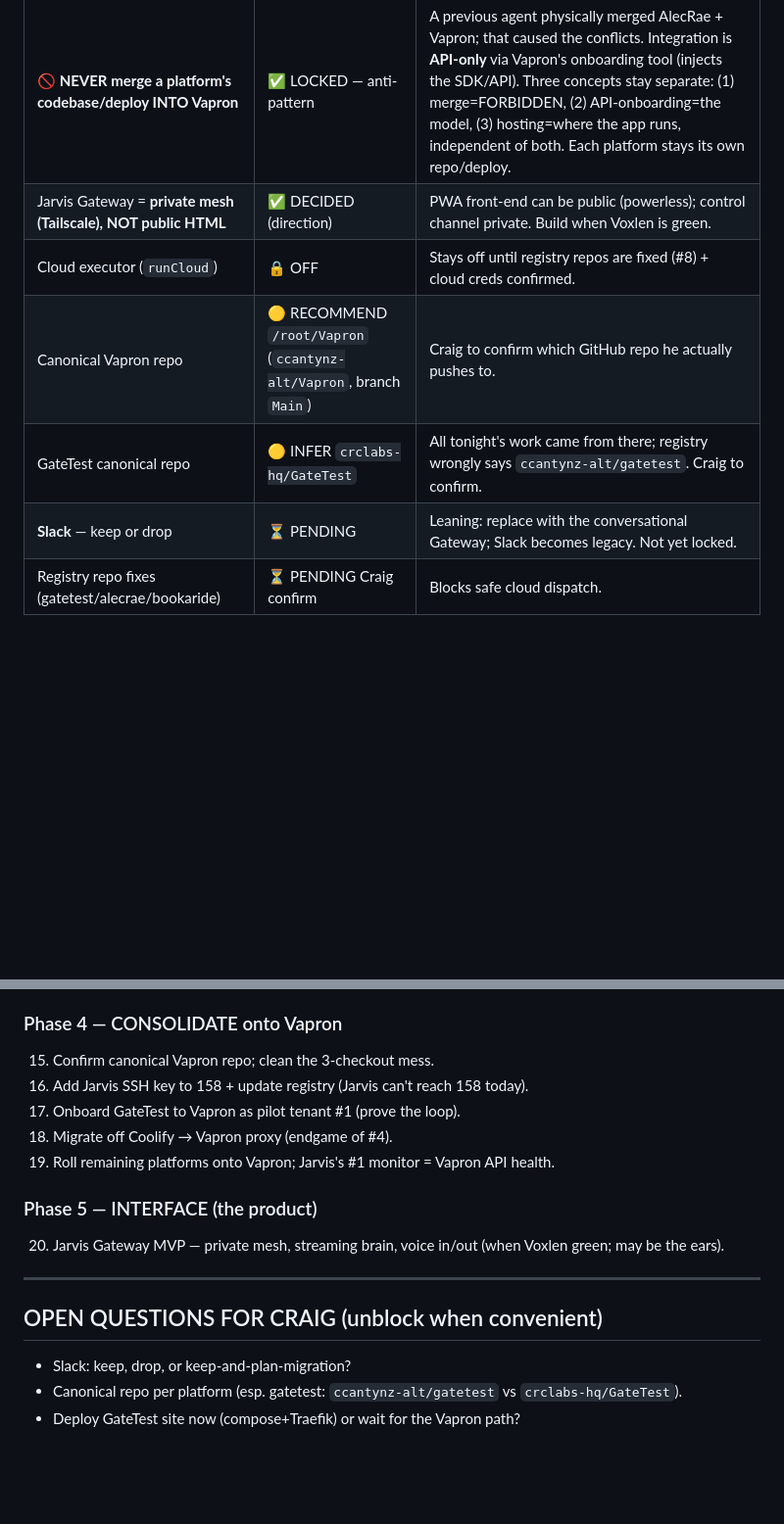
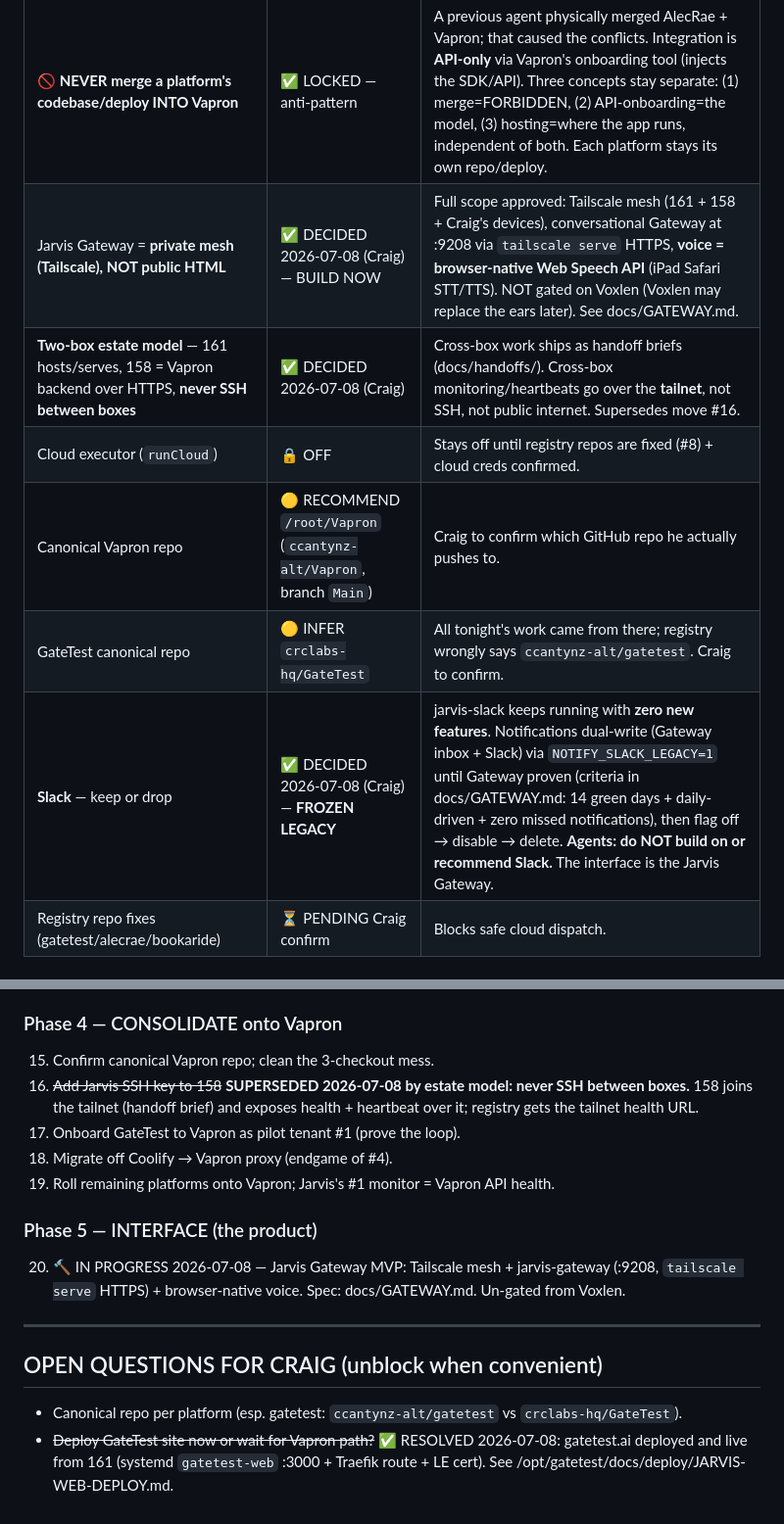
Before and after one commit to ccantynz-alt/jarvis-platform, a Markdown page: docs/ROADMAP.md, 2 parts joined by grey strips. Shown at 98% size. Drawn GitHub-style; blank space fills up the shorter version.

```diff
--- a/docs/ROADMAP.md
+++ b/docs/ROADMAP.md
@@ -19,11 +19,12 @@
 | Vapron stays on **149.28.119.158**, Jarvis controls it remotely | ✅ DECIDED | Critical shared backend → its own resilient home, not co-located. |
 | All platforms → **Vapron as backend via API onboarding** (dogfood) | ✅ DECIDED (direction) | Vapron already has the API + SDK (`packages/sdk`). Roll out one platform at a time. |
 | **🚫 NEVER merge a platform's codebase/deploy INTO Vapron** | ✅ LOCKED — anti-pattern | A previous agent physically merged AlecRae + Vapron; that caused the conflicts. Integration is **API-only** via Vapron's onboarding tool (injects the SDK/API). Three concepts stay separate: (1) merge=FORBIDDEN, (2) API-onboarding=the model, (3) hosting=where the app runs, independent of both. Each platform stays its own repo/deploy. |
-| Jarvis Gateway = **private mesh (Tailscale), NOT public HTML** | ✅ DECIDED (direction) | PWA front-end can be public (powerless); control channel private. Build when Voxlen is green. |
+| Jarvis Gateway = **private mesh (Tailscale), NOT public HTML** | ✅ DECIDED 2026-07-08 (Craig) — BUILD NOW | Full scope approved: Tailscale mesh (161 + 158 + Craig's devices), conversational Gateway at :9208 via `tailscale serve` HTTPS, **voice = browser-native Web Speech API** (iPad Safari STT/TTS). NOT gated on Voxlen (Voxlen may replace the ears later). See docs/GATEWAY.md. |
+| **Two-box estate model** — 161 hosts/serves, 158 = Vapron backend over HTTPS, **never SSH between boxes** | ✅ DECIDED 2026-07-08 (Craig) | Cross-box work ships as handoff briefs (docs/handoffs/). Cross-box monitoring/heartbeats go over the **tailnet**, not SSH, not public internet. Supersedes move #16. |
 | Cloud executor (`runCloud`) | 🔒 OFF | Stays off until registry repos are fixed (#8) + cloud creds confirmed. |
 | Canonical Vapron repo | 🟡 RECOMMEND `/root/Vapron` (`ccantynz-alt/Vapron`, branch `Main`) | Craig to confirm which GitHub repo he actually pushes to. |
 | GateTest canonical repo | 🟡 INFER `crclabs-hq/GateTest` | All tonight's work came from there; registry wrongly says `ccantynz-alt/gatetest`. Craig to confirm. |
-| **Slack** — keep or drop | ⏳ PENDING | Leaning: replace with the conversational Gateway; Slack becomes legacy. Not yet locked. |
+| **Slack** — keep or drop | ✅ DECIDED 2026-07-08 (Craig) — **FROZEN LEGACY** | jarvis-slack keeps running with **zero new features**. Notifications dual-write (Gateway inbox + Slack) via `NOTIFY_SLACK_LEGACY=1` until Gateway proven (criteria in docs/GATEWAY.md: 14 green days + daily-driven + zero missed notifications), then flag off → disable → delete. **Agents: do NOT build on or recommend Slack.** The interface is the Jarvis Gateway. |
 | Registry repo fixes (gatetest/alecrae/bookaride) | ⏳ PENDING Craig confirm | Blocks safe cloud dispatch. |
 
 ## BANKED (done — do not redo)
@@ -58,17 +59,16 @@ live (`mcp.gatetest.ai`).
 
 ### Phase 4 — CONSOLIDATE onto Vapron
 15. Confirm canonical Vapron repo; clean the 3-checkout mess.
-16. Add Jarvis SSH key to 158 + update registry (Jarvis can't reach 158 today).
+16. ~~Add Jarvis SSH key to 158~~ **SUPERSEDED 2026-07-08 by estate model: never SSH between boxes.** 158 joins the tailnet (handoff brief) and exposes health + heartbeat over it; registry gets the tailnet health URL.
 17. Onboard GateTest to Vapron as pilot tenant #1 (prove the loop).
 18. Migrate off Coolify → Vapron proxy (endgame of #4).
 19. Roll remaining platforms onto Vapron; Jarvis's #1 monitor = Vapron API health.
 
 ### Phase 5 — INTERFACE (the product)
-20. Jarvis Gateway MVP — private mesh, streaming brain, voice in/out (when Voxlen green; may be the ears).
+20. 🔨 IN PROGRESS 2026-07-08 — Jarvis Gateway MVP: Tailscale mesh + jarvis-gateway (:9208, `tailscale serve` HTTPS) + browser-native voice. Spec: docs/GATEWAY.md. Un-gated from Voxlen.
 
 ---
 
 ## OPEN QUESTIONS FOR CRAIG (unblock when convenient)
-- Slack: keep, drop, or keep-and-plan-migration?
 - Canonical repo per platform (esp. gatetest: `ccantynz-alt/gatetest` vs `crclabs-hq/GateTest`).
-- Deploy GateTest site now (compose+Traefik) or wait for the Vapron path?
+- ~~Deploy GateTest site now or wait for Vapron path?~~ ✅ RESOLVED 2026-07-08: gatetest.ai deployed and live from 161 (systemd `gatetest-web` :3000 + Traefik route + LE cert). See /opt/gatetest/docs/deploy/JARVIS-WEB-DEPLOY.md.
```
Also changed, not shown: other parts of docs/ROADMAP.md (+1 -1 lines), docs/GATEWAY.md (added, +86 -0 lines).
